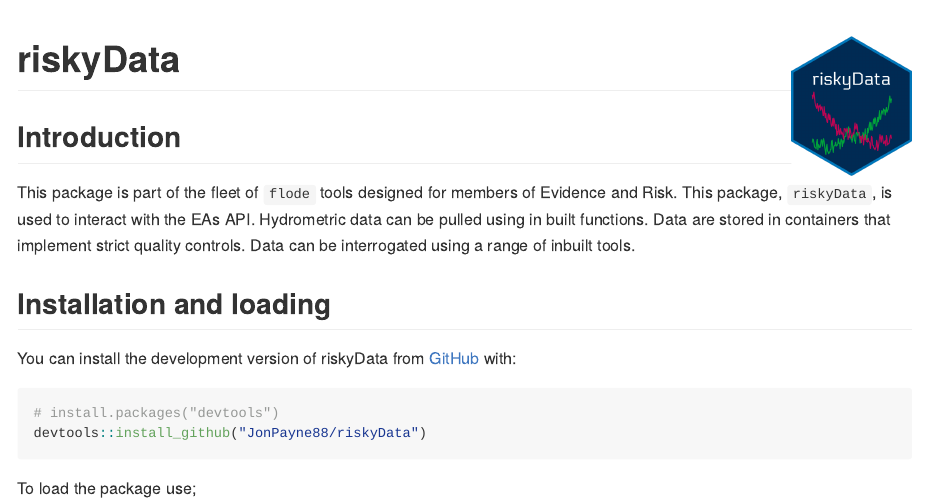
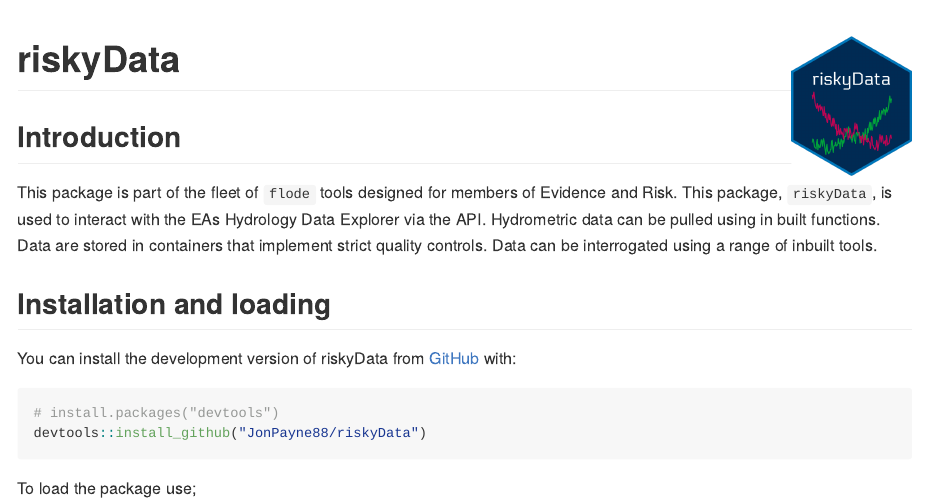
Before and after one commit to JonPayneEA/riskyData, an R Markdown document (README.Rmd): the page in a window 1100 px wide, from its top. The pictures show the output file README.md that the author committed with the source, drawn offline in the style of GitHub; badge pictures from the web are left out.

Commit message:
Fixing typo

```diff
--- a/README.Rmd
+++ b/README.Rmd
@@ -24,7 +24,7 @@
 
 ## Introduction
 
-This package is part of the fleet of `flode` tools designed for members of Evidence and Risk. This package, `riskyData`, is used to interact with the EAs API. Hydrometric data can be pulled using in built functions. Data are stored in containers that implement strict quality controls. Data can be interrogated using a range of inbuilt tools.
+This package is part of the fleet of `flode` tools designed for members of Evidence and Risk. This package, `riskyData`, is used to interact with the EAs Hydrology Data Explorer via the API. Hydrometric data can be pulled using in built functions. Data are stored in containers that implement strict quality controls. Data can be interrogated using a range of inbuilt tools.
 
 ## Installation and loading
 
```
Also changed, not shown: README.md, docs/pkgdown.yml, docs/search.json, 31 other files.
